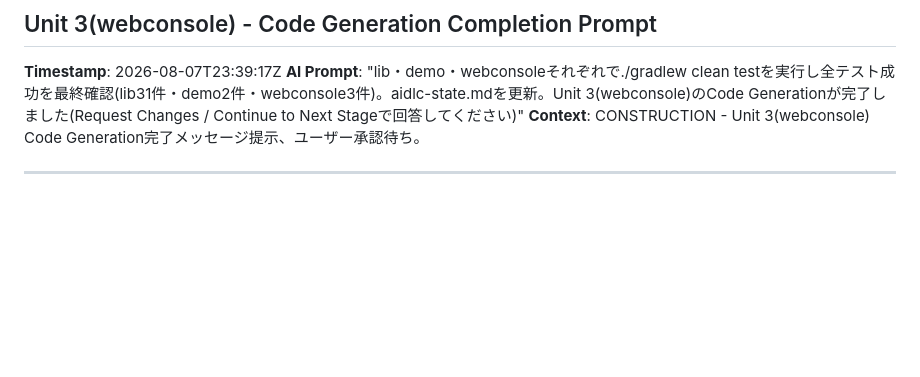
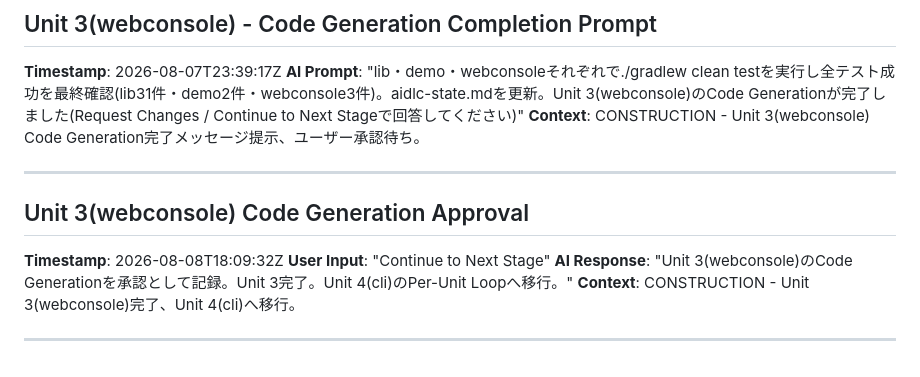
Before and after one commit to agwlvssainokuni/cherry-testtool, a Markdown page: aidlc-docs/audit.md, the part around the change. Rendered like a GitHub page; blank space fills up the shorter version.

Commit message:
AI-DLC: Unit 3(webconsole)完了・承認。Unit 4(cli)のPer-Unit Loopへ移行。

```diff
--- a/aidlc-docs/audit.md
+++ b/aidlc-docs/audit.md
@@ -517,3 +517,11 @@
 **Context**: CONSTRUCTION - Unit 3(webconsole) Code Generation完了メッセージ提示、ユーザー承認待ち。
 
 ---
+
+## Unit 3(webconsole) Code Generation Approval
+**Timestamp**: 2026-08-08T18:09:32Z
+**User Input**: "Continue to Next Stage"
+**AI Response**: "Unit 3(webconsole)のCode Generationを承認として記録。Unit 3完了。Unit 4(cli)のPer-Unit Loopへ移行。"
+**Context**: CONSTRUCTION - Unit 3(webconsole)完了、Unit 4(cli)へ移行。
+
+---
```
Also changed, not shown: aidlc-docs/aidlc-state.md (+6 -4 lines).
